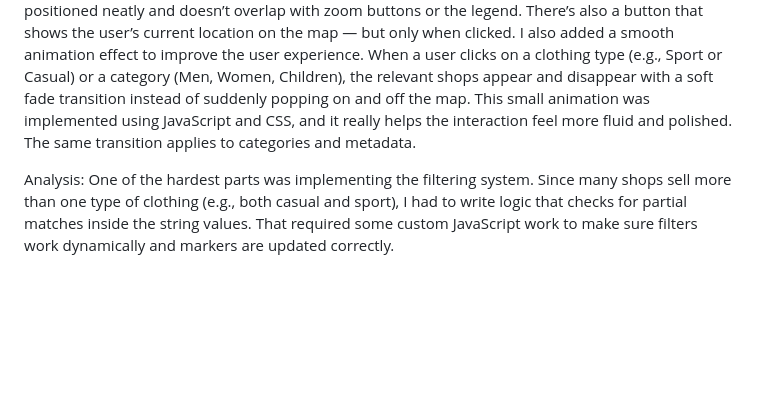
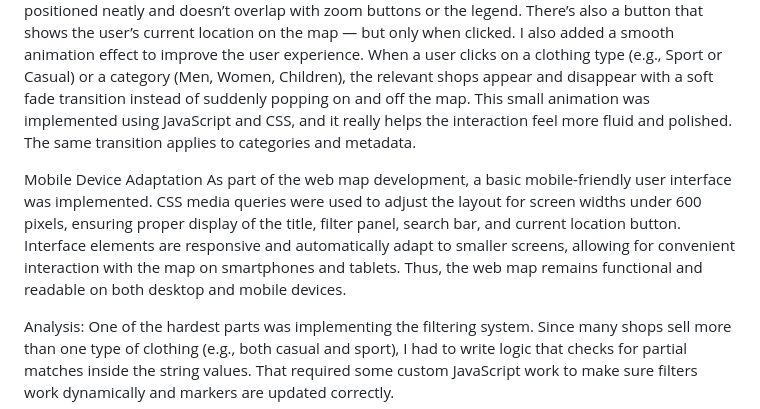
Before and after one commit to maddkarim/clothshopssalzburg, a Markdown page: README.md, the part around the change. Drawn GitHub-style; blank space fills up the shorter version.

```diff
--- a/README.md
+++ b/README.md
@@ -14,6 +14,13 @@ Design Choices:
 The icons used to represent clothing types were generated with the help of ChatGPT, but I carefully edited them myself — adjusting colors, scaling, shape and layout so they would look visually consistent on the map. I also made design decisions to keep the interface clean: the legend is placed on the side and works as an interactive filter, not just a static guide. I replaced the default OpenStreetMap background with CartoDB Positron for a more modern look. The search bar is positioned neatly and doesn’t overlap with zoom buttons or the legend. There’s also a button that shows the user’s current location on the map — but only when clicked.
 I also added a smooth animation effect to improve the user experience. When a user clicks on a clothing type (e.g., Sport or Casual) or a category (Men, Women, Children), the relevant shops appear and disappear with a soft fade transition instead of suddenly popping on and off the map. This small animation was implemented using JavaScript and CSS, and it really helps the interaction feel more fluid and polished. The same transition applies to categories and metadata.
 
+Mobile Device Adaptation
+As part of the web map development, a basic mobile-friendly user interface was implemented.
+CSS media queries were used to adjust the layout for screen widths under 600 pixels, ensuring proper display of the title, filter panel, search bar, and current location button.
+Interface elements are responsive and automatically adapt to smaller screens, allowing for convenient interaction with the map on smartphones and tablets.
+Thus, the web map remains functional and readable on both desktop and mobile devices.
+
+
 Analysis:
 One of the hardest parts was implementing the filtering system. Since many shops sell more than one type of clothing (e.g., both casual and sport), I had to write logic that checks for partial matches inside the string values. That required some custom JavaScript work to make sure filters work dynamically and markers are updated correctly.
 
```
